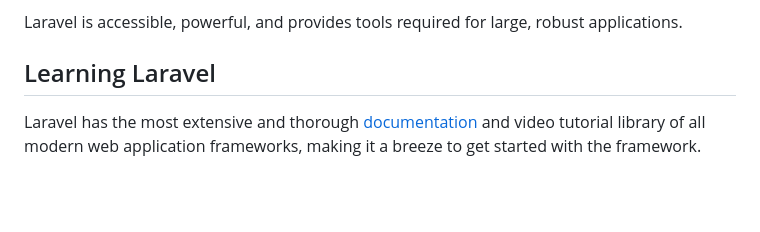
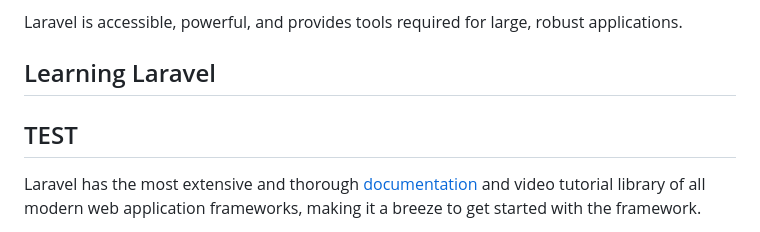
Before and after one commit to MaxDRC/Gberry, a Markdown page: README.md, the part around the change. Rendered like a GitHub page; blank space fills up the shorter version.

Commit message:
modifreadme

```diff
--- a/README.md
+++ b/README.md
@@ -22,7 +22,7 @@ Laravel is a web application framework with expressive, elegant syntax. We belie
 Laravel is accessible, powerful, and provides tools required for large, robust applications.
 
 ## Learning Laravel
-
+## TEST
 Laravel has the most extensive and thorough [documentation](https://laravel.com/docs) and video tutorial library of all modern web application frameworks, making it a breeze to get started with the framework.
 
 You may also try the [Laravel Bootcamp](https://bootcamp.laravel.com), where you will be guided through building a modern Laravel application from scratch.
```
